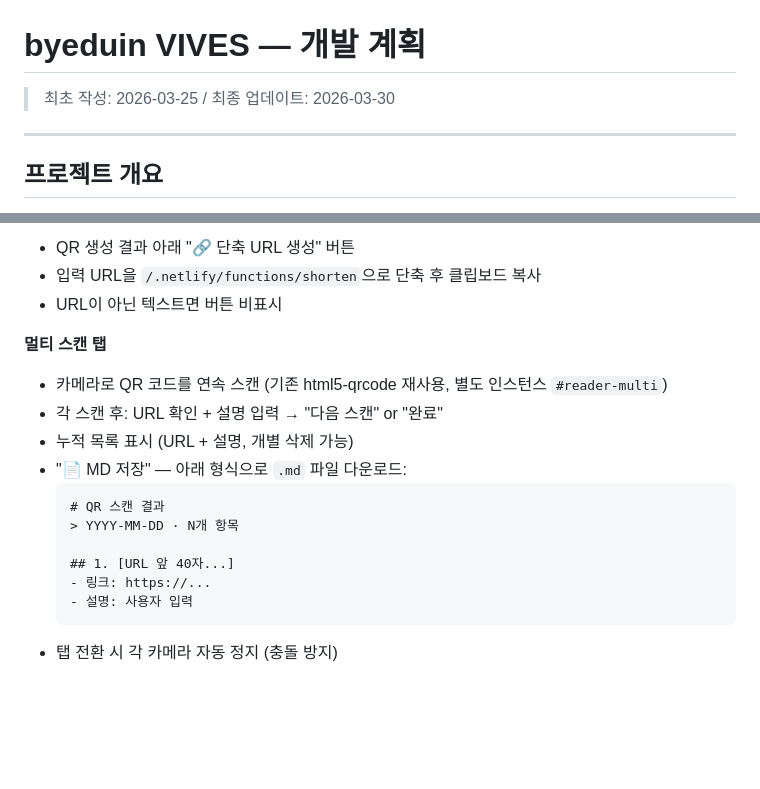
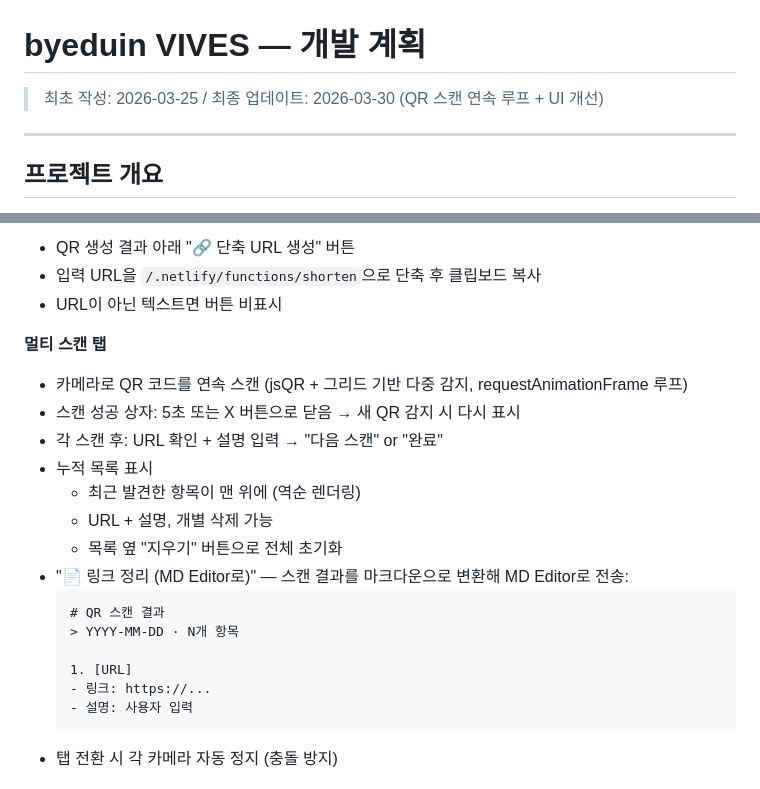
Before and after one commit to eduinside/byeduin-labs, a Markdown page: docs/DEVPLAN.md, 2 parts joined by grey strips. Drawn GitHub-style; blank space fills up the shorter version.

Commit message:
docs: QR Master 개선 사항 문서화
- 스캔 연속 루프 복구 (requestAnimationFrame 항상 호출)
- 멀티스캔 목록 UI 개선 (최근 항목 위에, 지우기 버튼)
- MD Editor 연동 명시

Co-Authored-By: Claude Haiku 4.5 <noreply@anthropic.com>

````diff
--- a/docs/DEVPLAN.md
+++ b/docs/DEVPLAN.md
@@ -1,6 +1,6 @@
 # byeduin VIVES — 개발 계획
 
-> 최초 작성: 2026-03-25 / 최종 업데이트: 2026-03-30
+> 최초 작성: 2026-03-25 / 최종 업데이트: 2026-03-30 (QR 스캔 연속 루프 + UI 개선)
 
 ---
 
@@ -147,15 +147,19 @@
 - URL이 아닌 텍스트면 버튼 비표시
 
 **멀티 스캔 탭**
-- 카메라로 QR 코드를 연속 스캔 (기존 html5-qrcode 재사용, 별도 인스턴스 `#reader-multi`)
+- 카메라로 QR 코드를 연속 스캔 (jsQR + 그리드 기반 다중 감지, requestAnimationFrame 루프)
+- 스캔 성공 상자: 5초 또는 X 버튼으로 닫음 → 새 QR 감지 시 다시 표시
 - 각 스캔 후: URL 확인 + 설명 입력 → "다음 스캔" or "완료"
-- 누적 목록 표시 (URL + 설명, 개별 삭제 가능)
-- "📄 MD 저장" — 아래 형식으로 `.md` 파일 다운로드:
+- 누적 목록 표시
+  - 최근 발견한 항목이 맨 위에 (역순 렌더링)
+  - URL + 설명, 개별 삭제 가능
+  - 목록 옆 "지우기" 버튼으로 전체 초기화
+- "📄 링크 정리 (MD Editor로)" — 스캔 결과를 마크다운으로 변환해 MD Editor로 전송:
   ```markdown
   # QR 스캔 결과
   > YYYY-MM-DD · N개 항목
 
-  ## 1. [URL 앞 40자...]
+  1. [URL]
   - 링크: https://...
   - 설명: 사용자 입력
   ```
````
